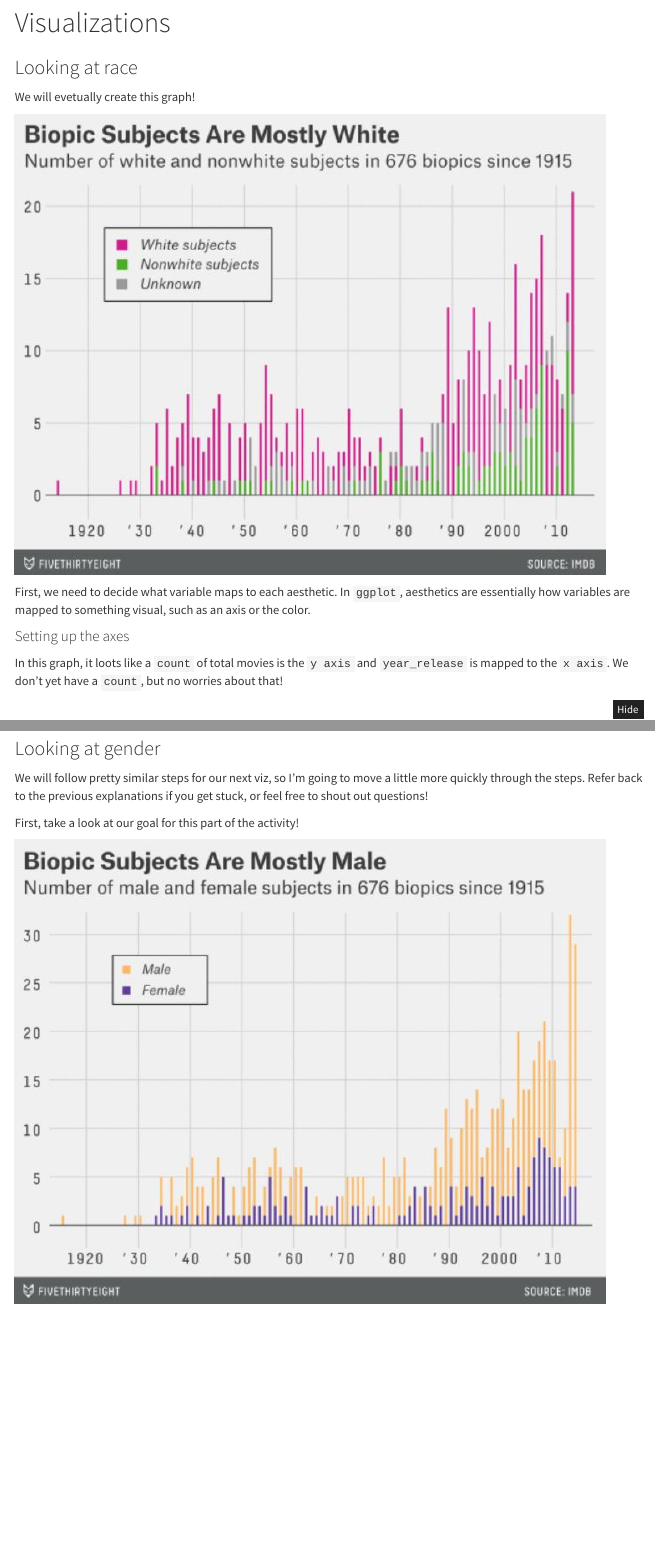
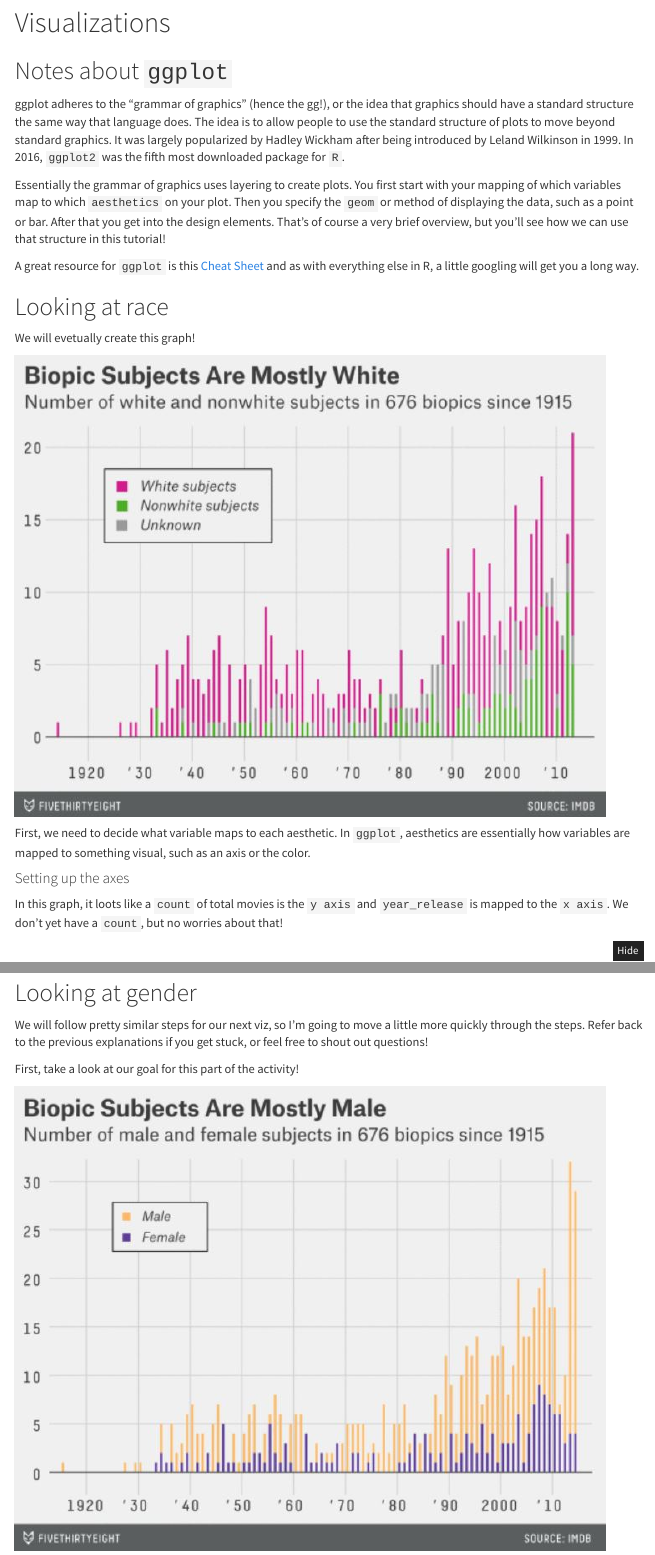
Before and after one commit to sukanyabhat/r-tutorials, an R Markdown document (ggplot_1.Rmd): the page in a window 1100 px wide, from 1220 px down, and a second part further down, joined at a grey line. Rendered offline with R 4.5, knitr and Pandoc, with nearby package versions; some code elsewhere in the file could not run offline; menus at the side of the page are left out.

Commit message:
up to the lollipop charts

```diff
--- a/ggplot_1.Rmd
+++ b/ggplot_1.Rmd
@@ -52,7 +52,23 @@ glimpse(biopics)
 
 # Visualizations
 
-### Looking at race
+## Notes about `ggplot`
+
+ggplot adheres to the "grammar of graphics" (hence the gg!),
+or the idea that graphics should have a standard structure the same way that language does. The idea is to allow
+people to use the standard structure of plots to move beyond standard graphics. It was largely popularized by Hadley
+Wickham after being introduced by Leland Wilkinson in 1999. In 2016, `ggplot2` was the fifth
+most downloaded package for `R`.
+
+Essentially the grammar of graphics uses layering to create plots. You first start with your mapping of which
+variables map to which `aesthetics` on your plot. Then you specify the `geom` or method of displaying the data, such
+as a point or bar. After that you get into the design elements. That's of course a very brief overview, but you'll
+see how we can use that structure in this tutorial!
+
+A great resource for `ggplot` is this [Cheat Sheet](https://www.rstudio.com/wp-content/uploads/2015/03/ggplot2-cheatsheet.pdf)
+and as with everything else in R, a little googling will get you a long way.
+
+## Looking at race
 
 We will evetually create this graph!
 
@@ -187,7 +203,7 @@ ggplot(data = race_plot, aes(x= year_release, y = total)) +
 Ta-da! Done! That wasn't so bad, right? On to our next viz!
 
 
-### Looking at gender
+## Looking at gender
 
 We will follow pretty similar steps for our next viz, so I'm going to move a little more quickly through the steps. Refer back to the previous explanations if you get stuck, or feel free to shout out questions!
 
```
Also changed, not shown: ggplot_1.html, ggplot_1.Rmd (21 more changed lines).
